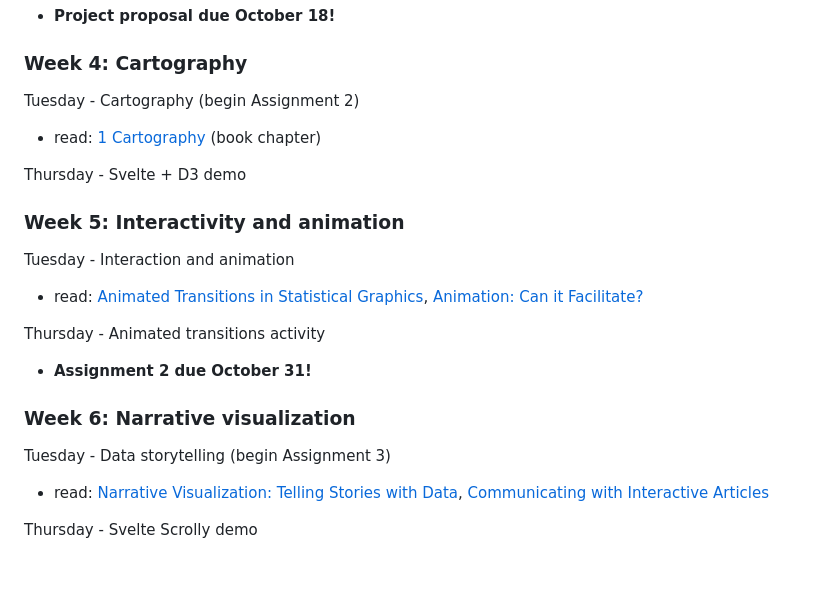
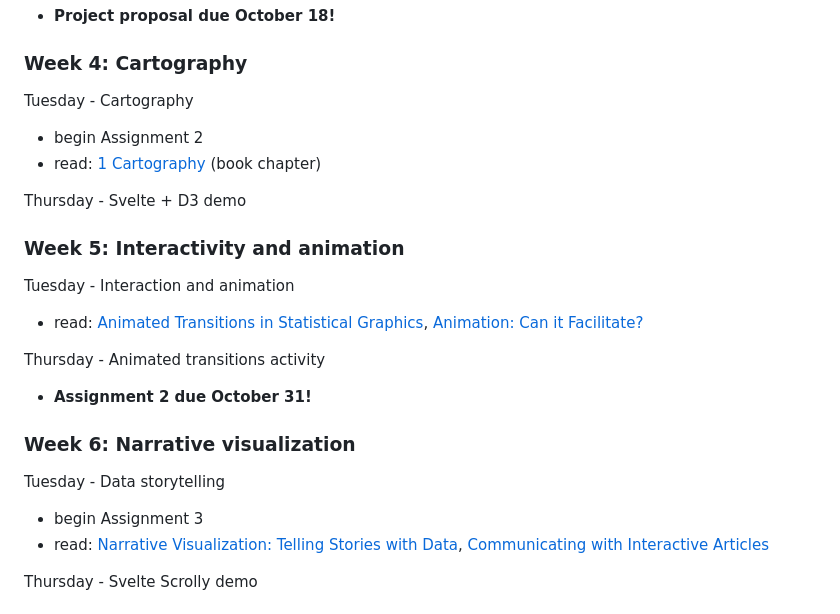
Before and after one commit to zshi719/data315-au24, a Markdown page: README.md, the part around the change. GitHub-like rendering; blank space fills up the shorter version.

Commit message:
formatting updates

```diff
--- a/README.md
+++ b/README.md
@@ -86,8 +86,9 @@ We have no class this week because the course staff are traveling for a conferen
 
 ### Week 4: Cartography
 
-Tuesday - Cartography (begin Assignment 2)
+Tuesday - Cartography
 
+- begin Assignment 2
 - read: [1 Cartography](https://icaci.org/files/documents/wom/01_IMY_WoM_en.pdf) (book chapter)
 
 Thursday - Svelte + D3 demo
@@ -104,8 +105,9 @@ Thursday - Animated transitions activity
 
 ### Week 6: Narrative visualization
 
-Tuesday - Data storytelling (begin Assignment 3)
+Tuesday - Data storytelling
 
+- begin Assignment 3
 - read: [Narrative Visualization: Telling Stories with Data](http://vis.stanford.edu/files/2010-Narrative-InfoVis.pdf), [Communicating with Interactive Articles](https://distill.pub/2020/communicating-with-interactive-articles/)
 
 Thursday - Svelte Scrolly demo
```
